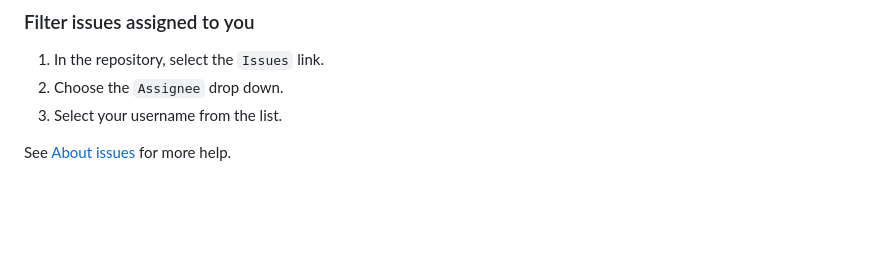
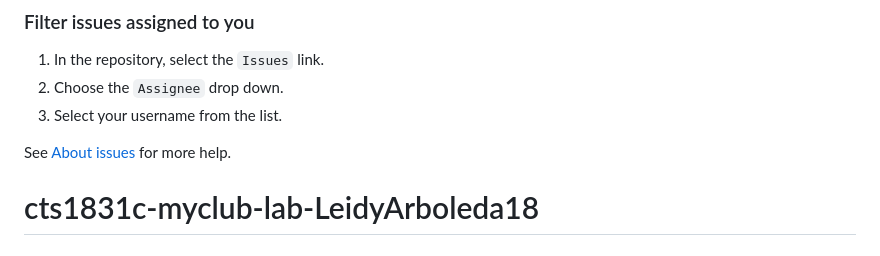
Before and after one commit to LeidyArboleda18/Homepage, a Markdown page: README.md, the part around the change. GitHub-like rendering; blank space fills up the shorter version.

```diff
--- a/README.md
+++ b/README.md
@@ -83,3 +83,4 @@ To keep the **develop** and **main** branches in sync, complete the following st
 1. Select your username from the list.
 
 See [About issues](https://docs.github.com/en/issues/tracking-your-work-with-issues/about-issues) for more help.
+# cts1831c-myclub-lab-LeidyArboleda18
```
